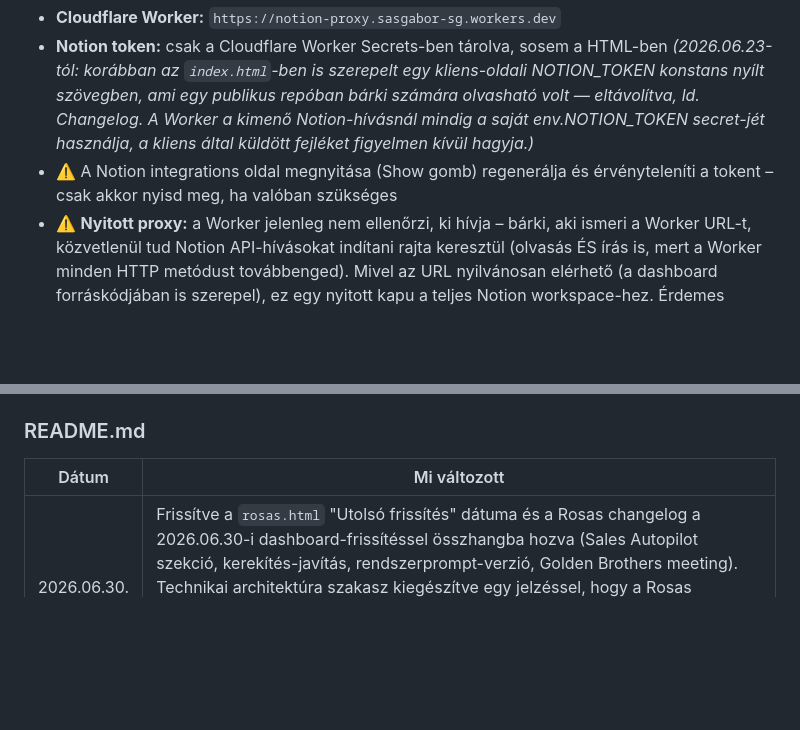
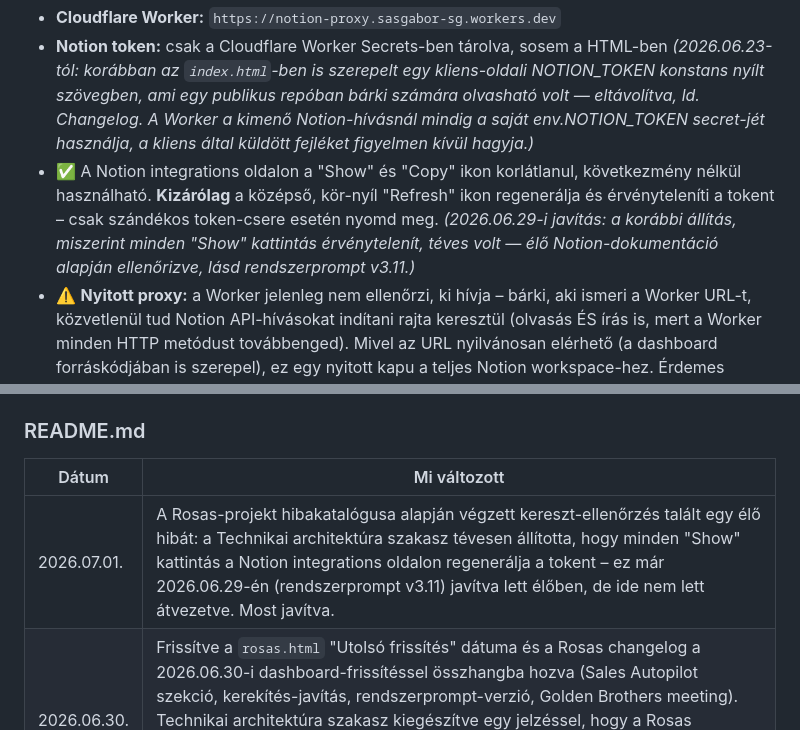
Before and after one commit to sasgabor/gabor-dashboard, a Markdown page: README.md, 2 parts joined by grey strips. GitHub-like rendering; blank space fills up the shorter version.

```diff
--- a/README.md
+++ b/README.md
@@ -56,7 +56,7 @@ Böngésző → Cloudflare Worker (notion-proxy) → Notion API → vissza
 
 - **Cloudflare Worker:** `https://notion-proxy.sasgabor-sg.workers.dev`
 - **Notion token:** csak a Cloudflare Worker Secrets-ben tárolva, sosem a HTML-ben *(2026.06.23-tól: korábban az `index.html`-ben is szerepelt egy kliens-oldali NOTION_TOKEN konstans nyílt szövegben, ami egy publikus repóban bárki számára olvasható volt — eltávolítva, ld. Changelog. A Worker a kimenő Notion-hívásnál mindig a saját env.NOTION_TOKEN secret-jét használja, a kliens által küldött fejléket figyelmen kívül hagyja.)*
-- ⚠️ A Notion integrations oldal megnyitása (Show gomb) regenerálja és érvényteleníti a tokent – csak akkor nyisd meg, ha valóban szükséges
+- ✅ A Notion integrations oldalon a "Show" és "Copy" ikon korlátlanul, következmény nélkül használható. **Kizárólag** a középső, kör-nyíl "Refresh" ikon regenerálja és érvényteleníti a tokent – csak szándékos token-csere esetén nyomd meg. *(2026.06.29-i javítás: a korábbi állítás, miszerint minden "Show" kattintás érvénytelenít, téves volt — élő Notion-dokumentáció alapján ellenőrizve, lásd rendszerprompt v3.11.)*
 - ⚠️ **Nyitott proxy:** a Worker jelenleg nem ellenőrzi, ki hívja – bárki, aki ismeri a Worker URL-t, közvetlenül tud Notion API-hívásokat indítani rajta keresztül (olvasás ÉS írás is, mert a Worker minden HTTP metódust továbbenged). Mivel az URL nyilvánosan elérhető (a dashboard forráskódjában is szerepel), ez egy nyitott kapu a teljes Notion workspace-hez. Érdemes megfontolni egy megosztott titkos fejlék (pl. egyéni `X-Dashboard-Key` header) hozzáadását a Workerhez, amit csak a dashboard ismer és a Worker ellenőriz, mielőtt továbbítja a kérést.
 - ⚠️ **Rosas (`rosas.html`) jelenleg NEM ezt az architektúrát használja** – teljesen statikus, kézzel karbantartott HTML, élő Notion-Worker kapcsolat nélkül. Ez a szakasz a tervezett/jövőbeli állapotot írja le a Rosas dashboardra nézve.
 
@@ -102,6 +102,7 @@ Mindkét fájlt **manuálisan** kell feltölteni:
 
 | Dátum | Mi változott |
 |-------|---------------|
+| 2026.07.01. | A Rosas-projekt hibakatalógusa alapján végzett kereszt-ellenőrzés talált egy élő hibát: a Technikai architektúra szakasz tévesen állította, hogy minden "Show" kattintás a Notion integrations oldalon regenerálja a tokent – ez már 2026.06.29-én (rendszerprompt v3.11) javítva lett élőben, de ide nem lett átvezetve. Most javítva. |
 | 2026.06.30. | Frissítve a `rosas.html` "Utolsó frissítés" dátuma és a Rosas changelog a 2026.06.30-i dashboard-frissítéssel összhangba hozva (Sales Autopilot szekció, kerekítés-javítás, rendszerprompt-verzió, Golden Brothers meeting). Technikai architektúra szakasz kiegészítve egy jelzéssel, hogy a Rosas dashboard jelenleg NEM a Cloudflare Worker-es élő architektúrát használja, hanem teljesen statikus. Feltöltési mód szakasz kiegészítve a GitHub online szerkesztő encoding-hiba figyelmeztetésével. |
 | 2026.06.23. | Frissítve az `index.html` "Utolsó frissítés" dátuma (a táblázat hónapokig elmaradt a valóságtól); javítva a Notion token elhelyezéséről szóló (akkor már nem igaz) állítás; jelzés a nyitott Worker-proxy kockázatáról; changelog két külön blokkra bontva (Gábor OS / Rosas). |
 | – | Létrehozva (korábban csak cím szerepelt benne) |
```
